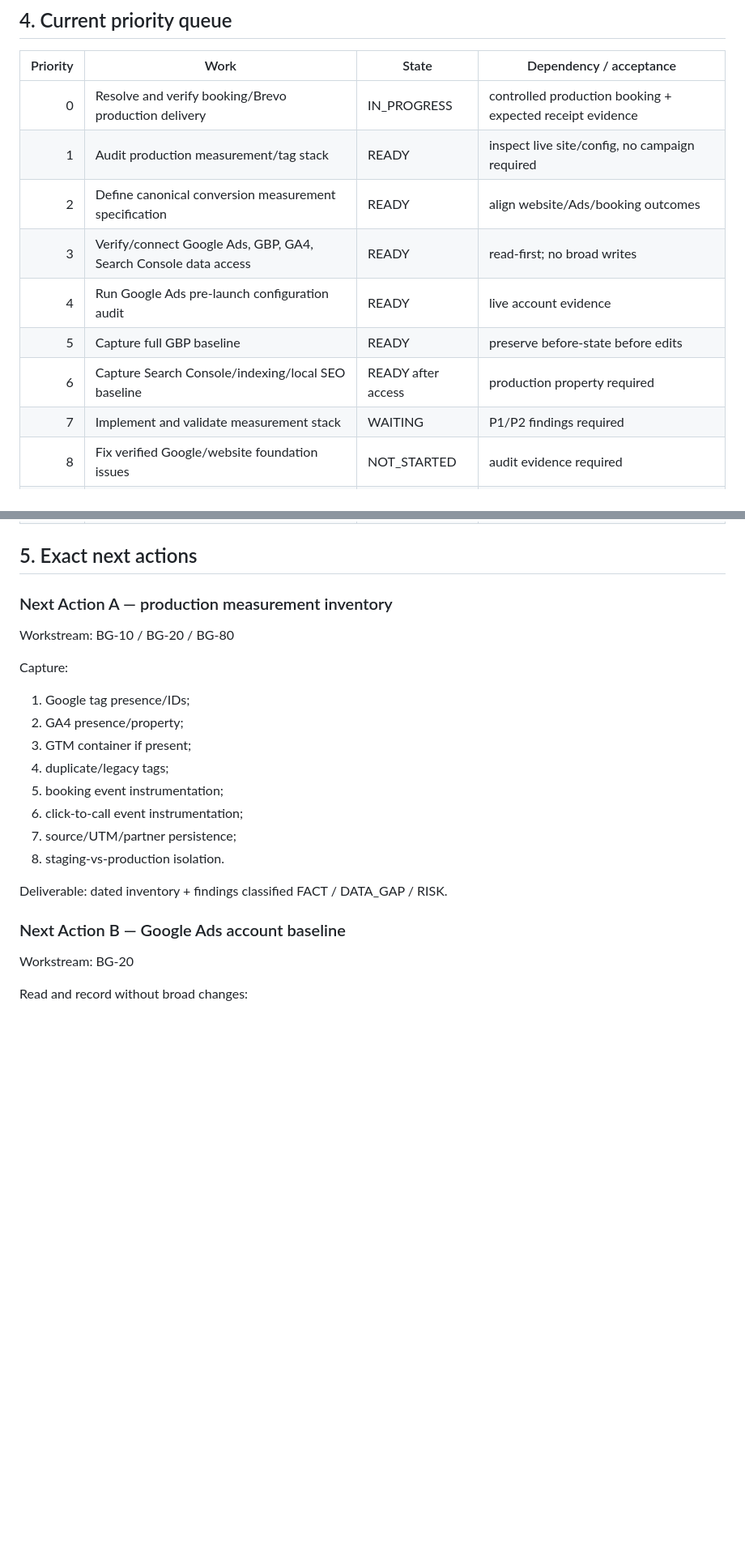
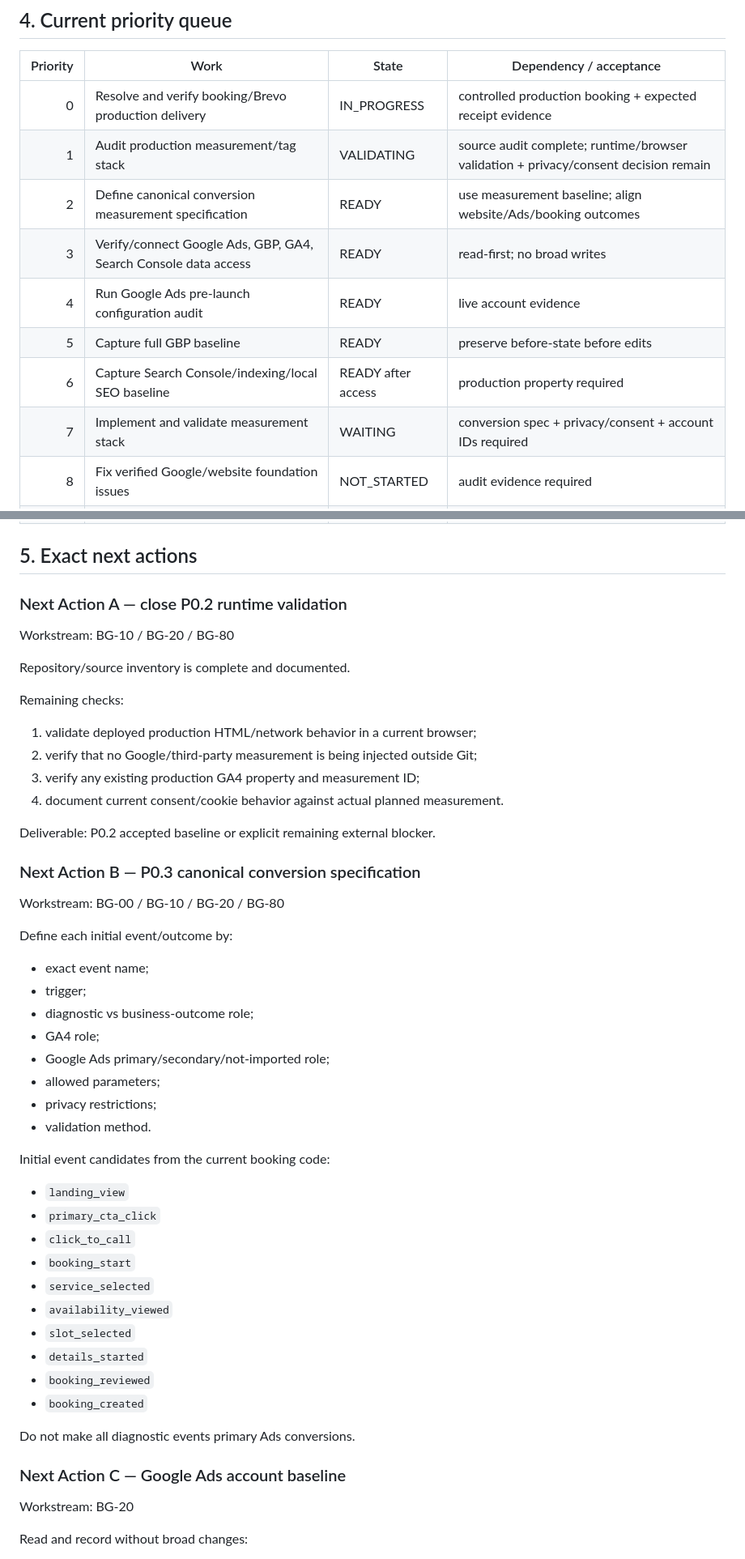
Before and after one commit to ben-edu/project_drfarah, a Markdown page: PROJECT_HANDOFF.md, 2 parts joined by grey strips. Shown at 81% size. Rendered like a GitHub page; blank space fills up the shorter version.

Commit message:
docs: record measurement baseline findings in live handoff

```diff
--- a/PROJECT_HANDOFF.md
+++ b/PROJECT_HANDOFF.md
@@ -133,13 +161,13 @@ has direct admin access to Google Ads and Google Business Profile.
 | Priority | Work | State | Dependency / acceptance |
 |---:|---|---|---|
 | 0 | Resolve and verify booking/Brevo production delivery | IN_PROGRESS | controlled production booking + expected receipt evidence |
-| 1 | Audit production measurement/tag stack | READY | inspect live site/config, no campaign required |
-| 2 | Define canonical conversion measurement specification | READY | align website/Ads/booking outcomes |
+| 1 | Audit production measurement/tag stack | VALIDATING | source audit complete; runtime/browser validation + privacy/consent decision remain |
+| 2 | Define canonical conversion measurement specification | READY | use measurement baseline; align website/Ads/booking outcomes |
 | 3 | Verify/connect Google Ads, GBP, GA4, Search Console data access | READY | read-first; no broad writes |
 | 4 | Run Google Ads pre-launch configuration audit | READY | live account evidence |
 | 5 | Capture full GBP baseline | READY | preserve before-state before edits |
 | 6 | Capture Search Console/indexing/local SEO baseline | READY after access | production property required |
-| 7 | Implement and validate measurement stack | WAITING | P1/P2 findings required |
+| 7 | Implement and validate measurement stack | WAITING | conversion spec + privacy/consent + account IDs required |
 | 8 | Fix verified Google/website foundation issues | NOT_STARTED | audit evidence required |
 | 9 | Run demand/keyword/local competitor/service-priority research | NOT_STARTED | can overlap P8 |
 | 10 | Implement evidence-backed landing-page improvements | NOT_STARTED | formal BG-10 handoff |
@@ -149,24 +177,52 @@ has direct admin access to Google Ads and Google Business Profile.
 
 ## 5. Exact next actions
 
-### Next Action A — production measurement inventory
+### Next Action A — close P0.2 runtime validation
 
 Workstream: BG-10 / BG-20 / BG-80
 
-Capture:
+Repository/source inventory is complete and documented.
 
-1. Google tag presence/IDs;
-2. GA4 presence/property;
-3. GTM container if present;
-4. duplicate/legacy tags;
-5. booking event instrumentation;
-6. click-to-call event instrumentation;
-7. source/UTM/partner persistence;
-8. staging-vs-production isolation.
+Remaining checks:
 
-Deliverable: dated inventory + findings classified FACT / DATA_GAP / RISK.
+1. validate deployed production HTML/network behavior in a current browser;
+2. verify that no Google/third-party measurement is being injected outside Git;
+3. verify any existing production GA4 property and measurement ID;
+4. document current consent/cookie behavior against actual planned measurement.
 
-### Next Action B — Google Ads account baseline
+Deliverable: P0.2 accepted baseline or explicit remaining external blocker.
+
+### Next Action B — P0.3 canonical conversion specification
+
+Workstream: BG-00 / BG-10 / BG-20 / BG-80
+
+Define each initial event/outcome by:
+
+- exact event name;
+- trigger;
+- diagnostic vs business-outcome role;
+- GA4 role;
+- Google Ads primary/secondary/not-imported role;
+- allowed parameters;
+- privacy restrictions;
+- validation method.
+
+Initial event candidates from the current booking code:
+
+- `landing_view`
+- `primary_cta_click`
+- `click_to_call`
+- `booking_start`
+- `service_selected`
+- `availability_viewed`
+- `slot_selected`
+- `details_started`
+- `booking_reviewed`
+- `booking_created`
+
+Do not make all diagnostic events primary Ads conversions.
+
+### Next Action C — Google Ads account baseline
 
 Workstream: BG-20
 
```
Also changed, not shown: other parts of PROJECT_HANDOFF.md (+52 -21 lines).
